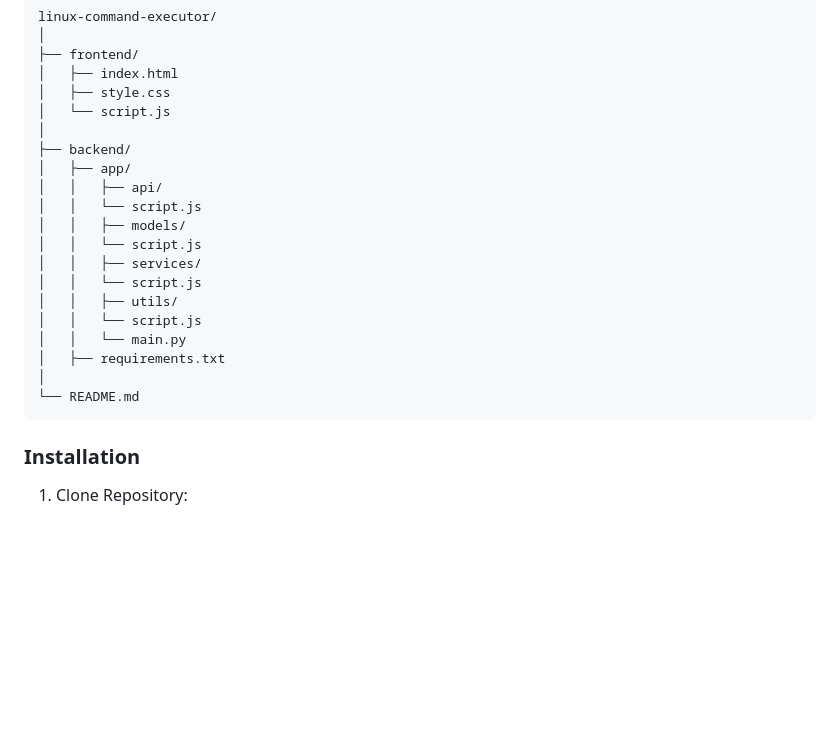
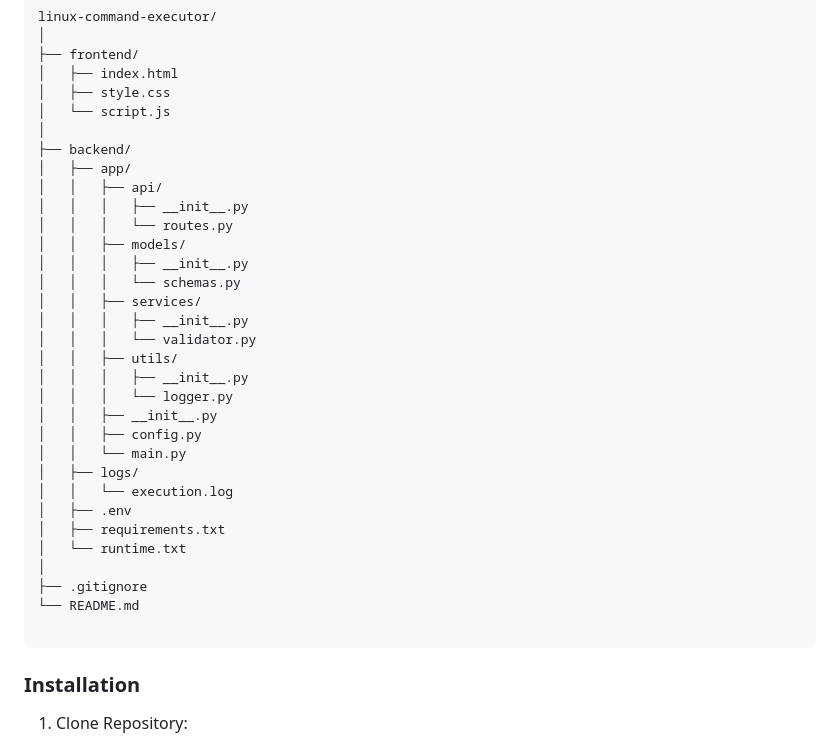
Before and after one commit to SaiKumar-1608/linux-command-executor, a Markdown page: README.md, the part around the change. Drawn GitHub-style; blank space fills up the shorter version.

````diff
--- a/README.md
+++ b/README.md
@@ -115,17 +115,29 @@ linux-command-executor/
 ├── backend/
 │   ├── app/
 │   │   ├── api/
-│   │   └── script.js
+│   │   │   ├── __init__.py
+│   │   │   └── routes.py
 │   │   ├── models/
-│   │   └── script.js
+│   │   │   ├── __init__.py
+│   │   │   └── schemas.py
 │   │   ├── services/
-│   │   └── script.js
+│   │   │   ├── __init__.py
+│   │   │   └── validator.py
 │   │   ├── utils/
-│   │   └── script.js
+│   │   │   ├── __init__.py
+│   │   │   └── logger.py
+│   │   ├── __init__.py
+│   │   ├── config.py
 │   │   └── main.py
+│   ├── logs/
+│   │   └── execution.log
+│   ├── .env
 │   ├── requirements.txt
+│   └── runtime.txt
 │
+├── .gitignore
 └── README.md
+
 ```
 
 ### Installation
````
